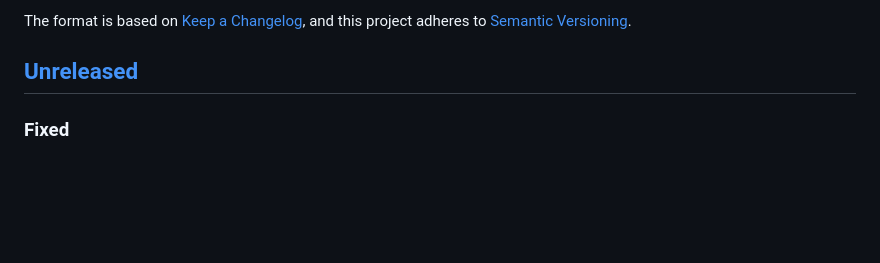
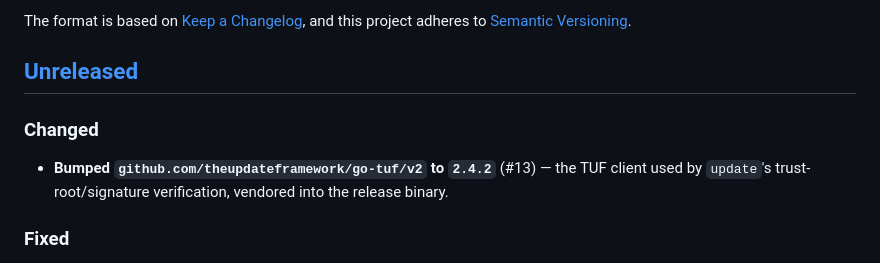
Before and after one commit to fatecannotbealtered/gitlab-cli, a Markdown page: CHANGELOG.md, the part around the change. Drawn GitHub-style; blank space fills up the shorter version.

Commit message:
docs(changelog): record go-tuf dependency bump under Unreleased

```diff
--- a/CHANGELOG.md
+++ b/CHANGELOG.md
@@ -6,6 +6,10 @@ The format is based on [Keep a Changelog](https://keepachangelog.com/en/1.1.0/),
 and this project adheres to [Semantic Versioning](https://semver.org/spec/v2.0.0.html).
 
 ## [Unreleased]
+
+### Changed
+
+- **Bumped `github.com/theupdateframework/go-tuf/v2` to `2.4.2`** (#13) — the TUF client used by `update`'s trust-root/signature verification, vendored into the release binary.
 
 ### Fixed
 
```
